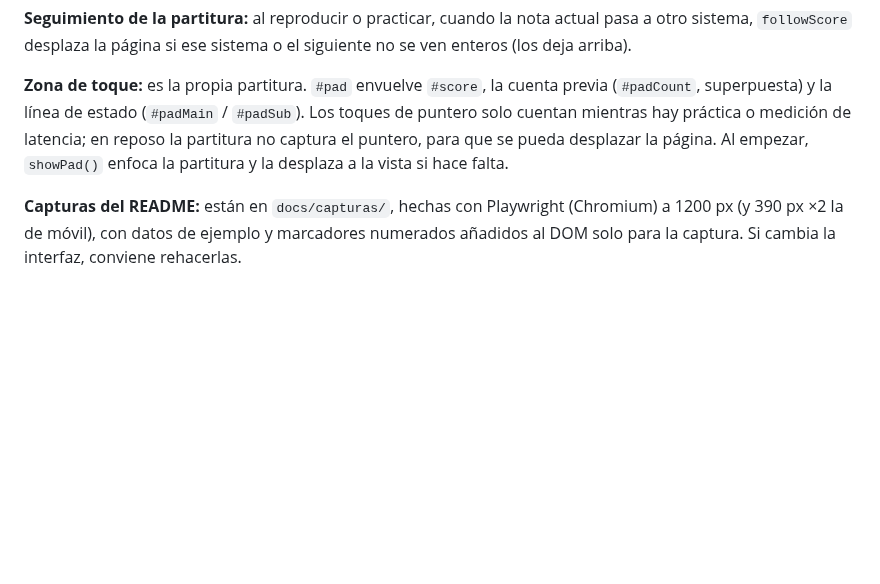
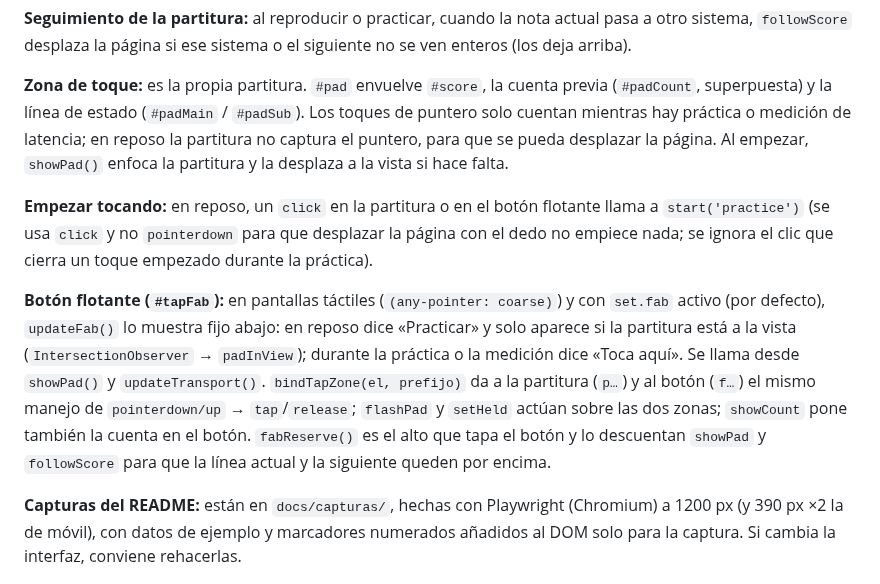
Before and after one commit to rpp396/DandEtudeDuR, a Markdown page: CLAUDE.md, the part around the change. GitHub-like rendering; blank space fills up the shorter version.

```diff
--- a/CLAUDE.md
+++ b/CLAUDE.md
@@ -27,6 +27,10 @@ Nació como un Artifact publicado en claude.ai. Allí el progreso se guardaba en
 
 **Zona de toque:** es la propia partitura. `#pad` envuelve `#score`, la cuenta previa (`#padCount`, superpuesta) y la línea de estado (`#padMain` / `#padSub`). Los toques de puntero solo cuentan mientras hay práctica o medición de latencia; en reposo la partitura no captura el puntero, para que se pueda desplazar la página. Al empezar, `showPad()` enfoca la partitura y la desplaza a la vista si hace falta.
 
+**Empezar tocando:** en reposo, un `click` en la partitura o en el botón flotante llama a `start('practice')` (se usa `click` y no `pointerdown` para que desplazar la página con el dedo no empiece nada; se ignora el clic que cierra un toque empezado durante la práctica).
+
+**Botón flotante (`#tapFab`):** en pantallas táctiles (`(any-pointer: coarse)`) y con `set.fab` activo (por defecto), `updateFab()` lo muestra fijo abajo: en reposo dice «Practicar» y solo aparece si la partitura está a la vista (`IntersectionObserver` → `padInView`); durante la práctica o la medición dice «Toca aquí». Se llama desde `showPad()` y `updateTransport()`. `bindTapZone(el, prefijo)` da a la partitura (`p…`) y al botón (`f…`) el mismo manejo de `pointerdown/up` → `tap`/`release`; `flashPad` y `setHeld` actúan sobre las dos zonas; `showCount` pone también la cuenta en el botón. `fabReserve()` es el alto que tapa el botón y lo descuentan `showPad` y `followScore` para que la línea actual y la siguiente queden por encima.
+
 **Capturas del README:** están en `docs/capturas/`, hechas con Playwright (Chromium) a 1200 px (y 390 px ×2 la de móvil), con datos de ejemplo y marcadores numerados añadidos al DOM solo para la captura. Si cambia la interfaz, conviene rehacerlas.
 
 ## Convenciones y decisiones
```
Also changed, not shown: README.md (+3 -3 lines), docs/capturas/1-pantalla-principal.png, docs/capturas/2-practicando.png, docs/capturas/3-resultados.png, docs/capturas/4-campana.png, docs/capturas/6-movil.png, 2 other files.
